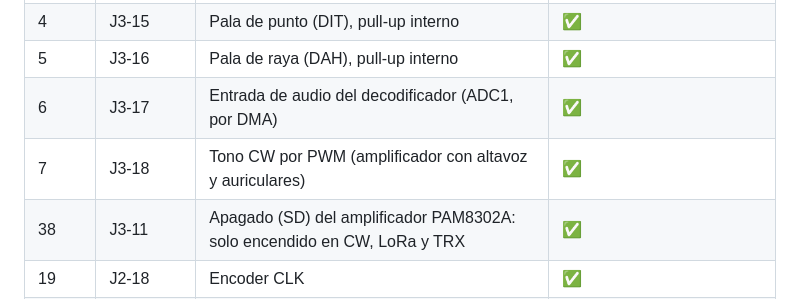
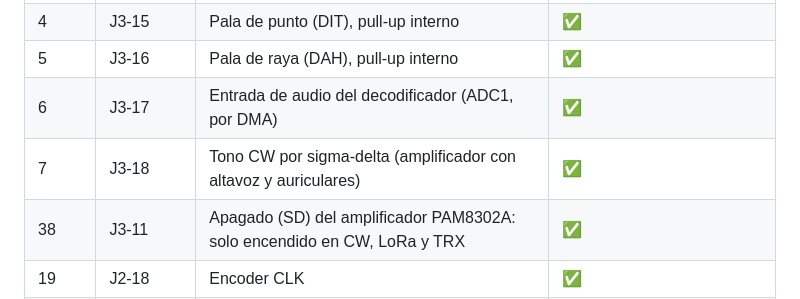
Before and after one commit to ea4iln-debug/CHISPAS-EA4ILN, a Markdown page: README.md, the part around the change. Drawn GitHub-style.

Commit message:
NOTAS, CLAUDE.md y README: audio sigma-delta probado de oido en la placa 1, decodificador y auricular izquierdo pendientes
Co-Authored-By: Claude Opus 5.5 <noreply@anthropic.com>

```diff
--- a/README.md
+++ b/README.md
@@ -116,7 +116,7 @@ El esquema completo (7 hojas), con la lista de componentes y el orden de montaje
 | 4 | J3-15 | Pala de punto (DIT), pull-up interno | ✅ |
 | 5 | J3-16 | Pala de raya (DAH), pull-up interno | ✅ |
 | 6 | J3-17 | Entrada de audio del decodificador (ADC1, por DMA) | ✅ |
-| 7 | J3-18 | Tono CW por PWM (amplificador con altavoz y auriculares) | ✅ |
+| 7 | J3-18 | Tono CW por sigma-delta (amplificador con altavoz y auriculares) | ✅ |
 | 38 | J3-11 | Apagado (SD) del amplificador PAM8302A: solo encendido en CW, LoRa y TRX | ✅ |
 | 19 | J2-18 | Encoder CLK | ✅ |
 | 20 | J2-17 | Pulsador del encoder (también despierta la placa) | ✅ |
```
Also changed, not shown: CLAUDE.md (+10 -7 lines), docs/NOTAS.md (+24 -8 lines).
